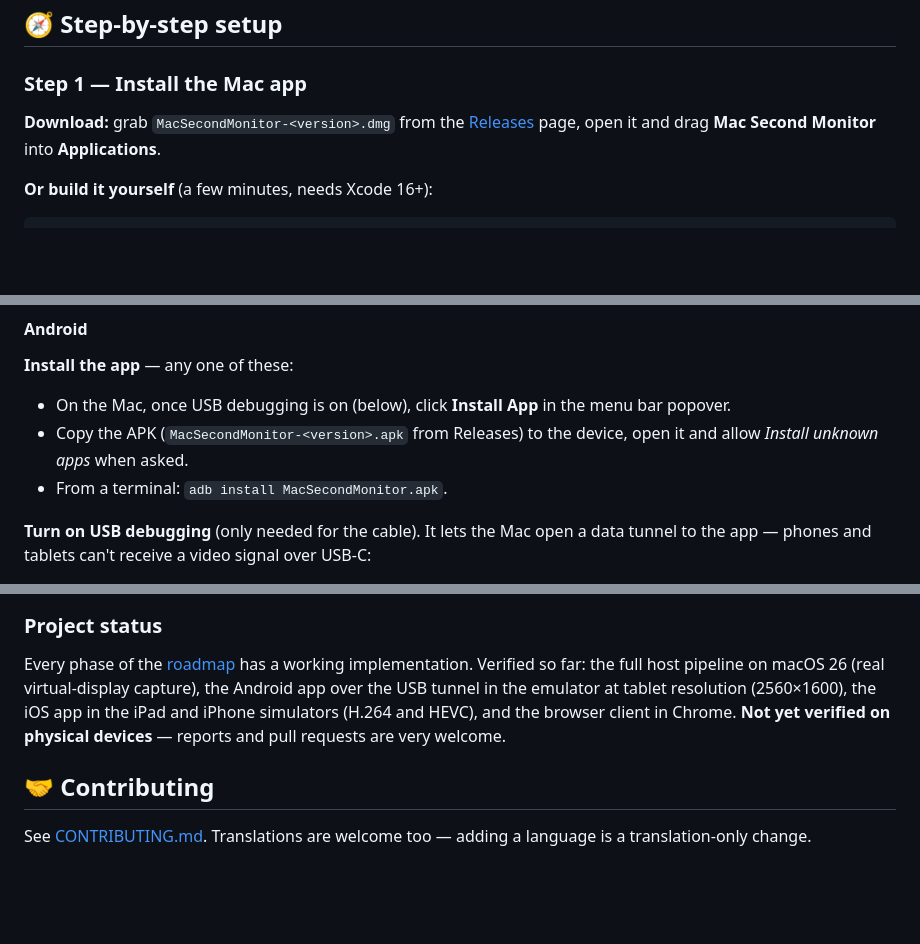
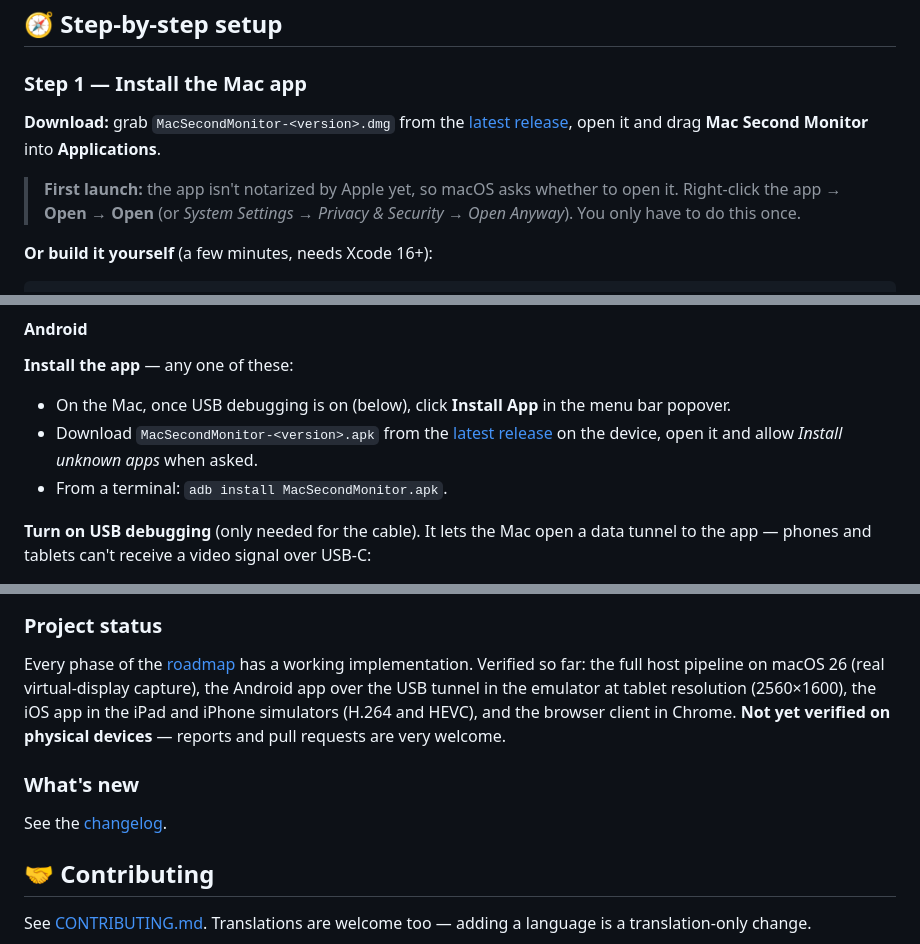
Before and after one commit to metekaganmusaak/mac-second-monitor, a Markdown page: README.md, 3 parts joined by grey strips. Drawn GitHub-style; blank space fills up the shorter version.

Commit message:
Prepare 0.1.0: download links, first-launch note, changelog
Co-Authored-By: Claude Opus 5.5 <noreply@anthropic.com>

```diff
--- a/README.md
+++ b/README.md
@@ -88,8 +89,12 @@ drag windows onto it, arrange it in System Settings, and touch, draw and type on
 ### Step 1 — Install the Mac app
 
 **Download:** grab `MacSecondMonitor-<version>.dmg` from the
-[Releases](https://github.com/metekaganmusaak/mac-second-monitor/releases) page, open it and drag
-**Mac Second Monitor** into **Applications**.
+[latest release](https://github.com/metekaganmusaak/mac-second-monitor/releases/latest), open it
+and drag **Mac Second Monitor** into **Applications**.
+
+> **First launch:** the app isn't notarized by Apple yet, so macOS asks whether to open it.
+> Right-click the app → **Open** → **Open** (or *System Settings → Privacy & Security →
+> Open Anyway*). You only have to do this once.
 
 **Or build it yourself** (a few minutes, needs Xcode 16+):
 
@@ -130,8 +135,9 @@ The welcome window walks you through both. They are only used locally:
 **Install the app** — any one of these:
 
 - On the Mac, once USB debugging is on (below), click **Install App** in the menu bar popover.
-- Copy the APK (`MacSecondMonitor-<version>.apk` from Releases) to the device, open it and allow
-  *Install unknown apps* when asked.
+- Download `MacSecondMonitor-<version>.apk` from the
+  [latest release](https://github.com/metekaganmusaak/mac-second-monitor/releases/latest) on the
+  device, open it and allow *Install unknown apps* when asked.
 - From a terminal: `adb install MacSecondMonitor.apk`.
 
 **Turn on USB debugging** (only needed for the cable). It lets the Mac open a data tunnel to the
@@ -354,6 +360,10 @@ in the emulator at tablet resolution (2560×1600), the iOS app in the iPad and i
 (H.264 and HEVC), and the browser client in Chrome. **Not yet verified on physical devices** —
 reports and pull requests are very welcome.
 
+### What's new
+
+See the [changelog](CHANGELOG.md).
+
 ## 🤝 Contributing
 
 See [CONTRIBUTING.md](CONTRIBUTING.md). Translations are welcome too — adding a language is a
```
Also changed, not shown: other parts of README.md (+1 -0 lines), CHANGELOG.md (+4 -0 lines).
